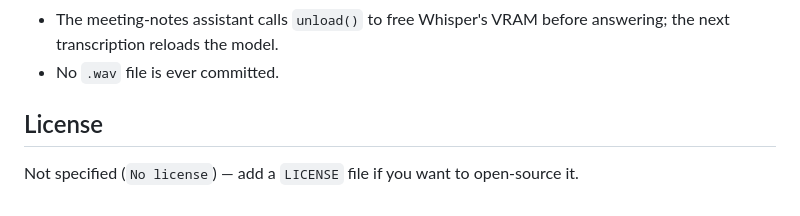
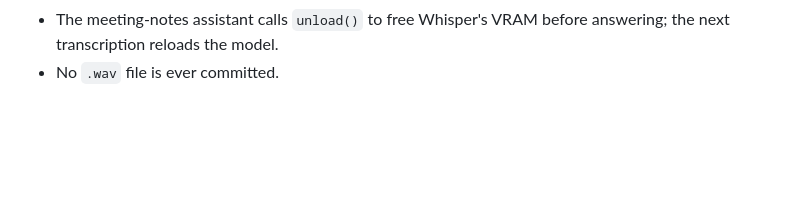
Before and after one commit to kayuen21/cantonese-speech-to-text, a Markdown page: README.md, the part around the change. GitHub-like rendering; blank space fills up the shorter version.

Commit message:
Remove license section from README
Removed license section from README.

```diff
--- a/README.md
+++ b/README.md
@@ -170,7 +170,3 @@ node e2e_chat.mjs
 - The meeting-notes assistant calls `unload()` to free Whisper's VRAM before
   answering; the next transcription reloads the model.
 - No `.wav` file is ever committed.
-
-## License
-
-Not specified (`No license`) — add a `LICENSE` file if you want to open-source it.
```
